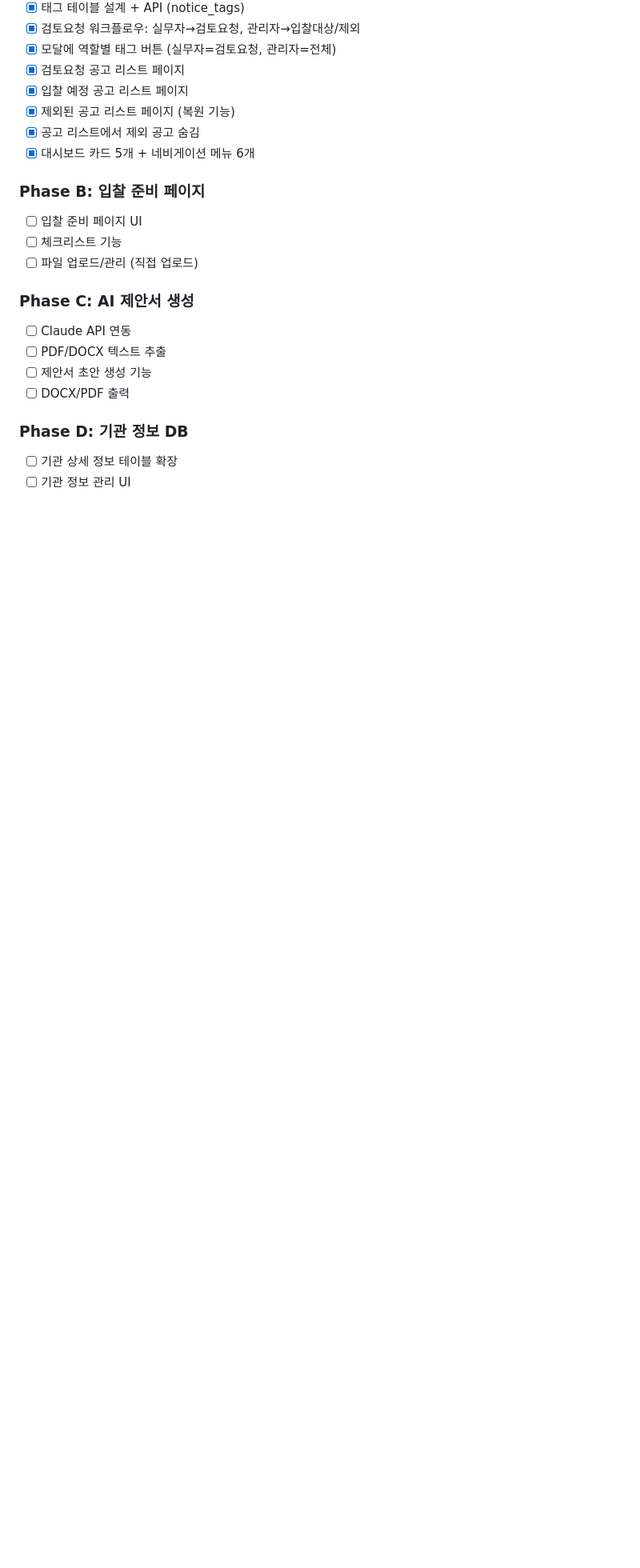
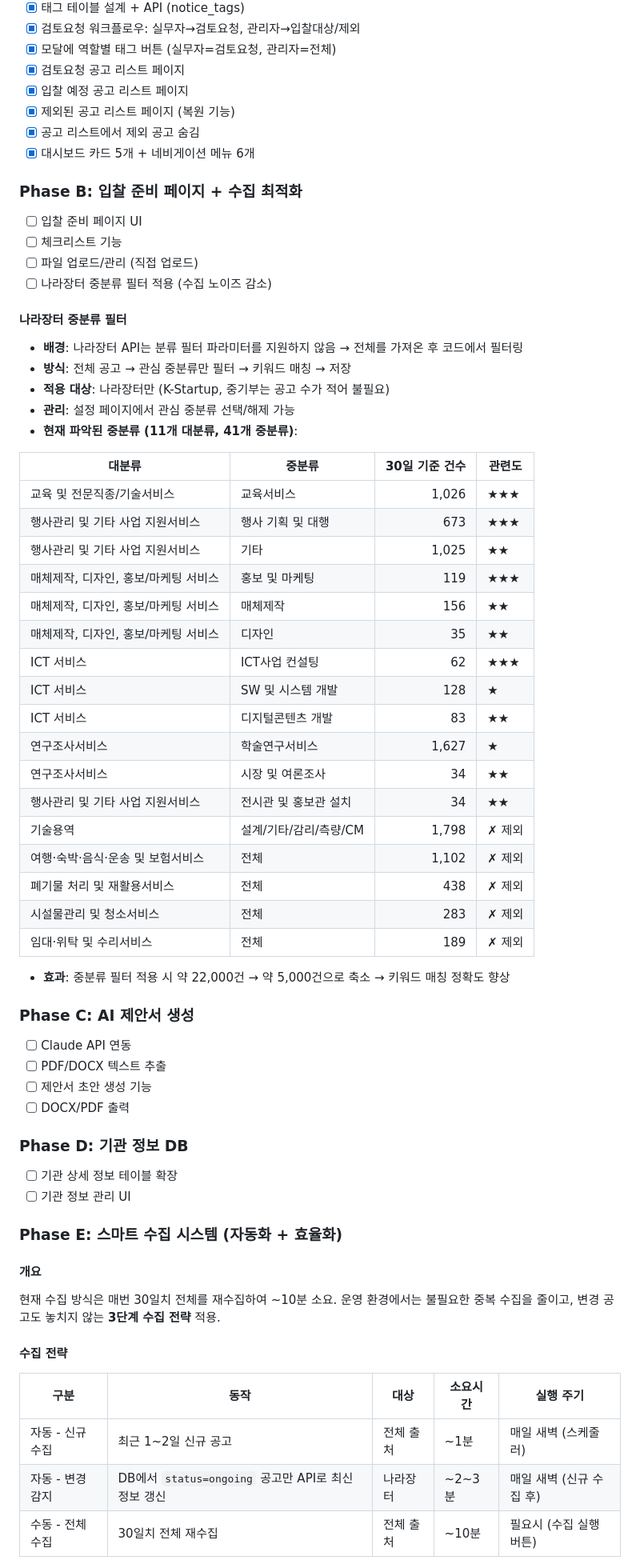
Before and after one commit to Brad0329/lets_portal, a Markdown page: work_log2/plan_2.md, the part around one of its changes. Shown at 80% size. GitHub-like rendering; blank space fills up the shorter version.

Commit message:
plan_2.md: Phase B에 나라장터 중분류 필터 계획 추가
- API는 분류 필터 미지원 → 코드에서 중분류 필터 후 키워드 매칭
- 11개 대분류, 41개 중분류 현황 및 관련도 정리
- 설정 페이지에서 관심 중분류 관리 계획

Co-Authored-By: Claude Opus 4.6 (1M context) <noreply@anthropic.com>

```diff
--- a/work_log2/plan_2.md
+++ b/work_log2/plan_2.md
@@ -204,10 +204,40 @@ data/
 - [x] 공고 리스트에서 제외 공고 숨김
 - [x] 대시보드 카드 5개 + 네비게이션 메뉴 6개
 
-### Phase B: 입찰 준비 페이지
+### Phase B: 입찰 준비 페이지 + 수집 최적화
 - [ ] 입찰 준비 페이지 UI
 - [ ] 체크리스트 기능
 - [ ] 파일 업로드/관리 (직접 업로드)
+- [ ] 나라장터 중분류 필터 적용 (수집 노이즈 감소)
+
+#### 나라장터 중분류 필터
+- **배경**: 나라장터 API는 분류 필터 파라미터를 지원하지 않음 → 전체를 가져온 후 코드에서 필터링
+- **방식**: 전체 공고 → 관심 중분류만 필터 → 키워드 매칭 → 저장
+- **적용 대상**: 나라장터만 (K-Startup, 중기부는 공고 수가 적어 불필요)
+- **관리**: 설정 페이지에서 관심 중분류 선택/해제 가능
+- **현재 파악된 중분류 (11개 대분류, 41개 중분류)**:
+
+| 대분류 | 중분류 | 30일 기준 건수 | 관련도 |
+|--------|--------|------:|--------|
+| 교육 및 전문직종/기술서비스 | 교육서비스 | 1,026 | ★★★ |
+| 행사관리 및 기타 사업 지원서비스 | 행사 기획 및 대행 | 673 | ★★★ |
+| 행사관리 및 기타 사업 지원서비스 | 기타 | 1,025 | ★★ |
+| 매체제작, 디자인, 홍보/마케팅 서비스 | 홍보 및 마케팅 | 119 | ★★★ |
+| 매체제작, 디자인, 홍보/마케팅 서비스 | 매체제작 | 156 | ★★ |
+| 매체제작, 디자인, 홍보/마케팅 서비스 | 디자인 | 35 | ★★ |
+| ICT 서비스 | ICT사업 컨설팅 | 62 | ★★★ |
+| ICT 서비스 | SW 및 시스템 개발 | 128 | ★ |
+| ICT 서비스 | 디지털콘텐츠 개발 | 83 | ★★ |
+| 연구조사서비스 | 학술연구서비스 | 1,627 | ★ |
+| 연구조사서비스 | 시장 및 여론조사 | 34 | ★★ |
+| 행사관리 및 기타 사업 지원서비스 | 전시관 및 홍보관 설치 | 34 | ★★ |
+| 기술용역 | 설계/기타/감리/측량/CM | 1,798 | ✗ 제외 |
+| 여행·숙박·음식·운송 및 보험서비스 | 전체 | 1,102 | ✗ 제외 |
+| 폐기물 처리 및 재활용서비스 | 전체 | 438 | ✗ 제외 |
+| 시설물관리 및 청소서비스 | 전체 | 283 | ✗ 제외 |
+| 임대·위탁 및 수리서비스 | 전체 | 189 | ✗ 제외 |
+
+- **효과**: 중분류 필터 적용 시 약 22,000건 → 약 5,000건으로 축소 → 키워드 매칭 정확도 향상
 
 ### Phase C: AI 제안서 생성
 - [ ] Claude API 연동
@@ -218,3 +248,18 @@ data/
 ### Phase D: 기관 정보 DB
 - [ ] 기관 상세 정보 테이블 확장
 - [ ] 기관 정보 관리 UI
+
+### Phase E: 스마트 수집 시스템 (자동화 + 효율화)
+
+#### 개요
+현재 수집 방식은 매번 30일치 전체를 재수집하여 ~10분 소요.
+운영 환경에서는 불필요한 중복 수집을 줄이고, 변경 공고도 놓치지 않는 **3단계 수집 전략** 적용.
+
+#### 수집 전략
+
+| 구분 | 동작 | 대상 | 소요시간 | 실행 주기 |
+|------|------|------|---------|----------|
+| 자동 - 신규 수집 | 최근 1~2일 신규 공고 | 전체 출처 | ~1분 | 매일 새벽 (스케줄러) |
+| 자동 - 변경 감지 | DB에서 `status=ongoing` 공고만 API로 최신 정보 갱신 | 나라장터 | ~2~3분 | 매일 새벽 (신규 수집 후) |
+| 수동 - 전체 수집 | 30일치 전체 재수집 | 전체 출처 | ~10분 | 필요시 (수집 실행 버튼) |
+
```
Also changed, not shown: other parts of work_log2/plan_2.md (+25 -0 lines).
